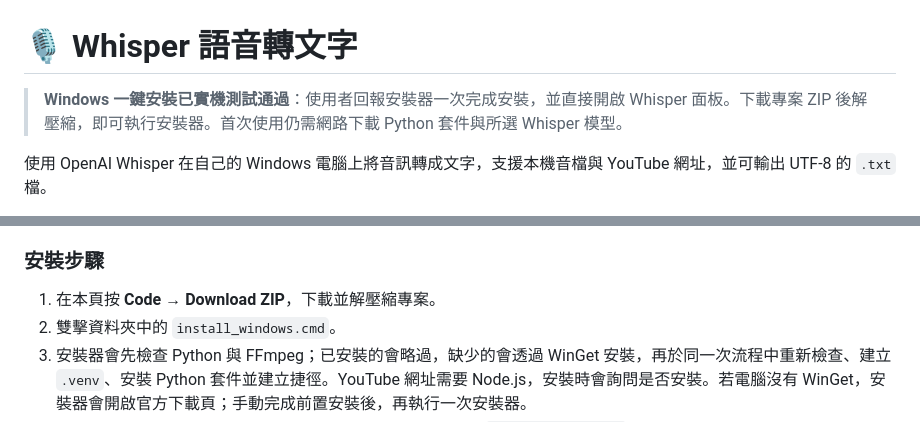
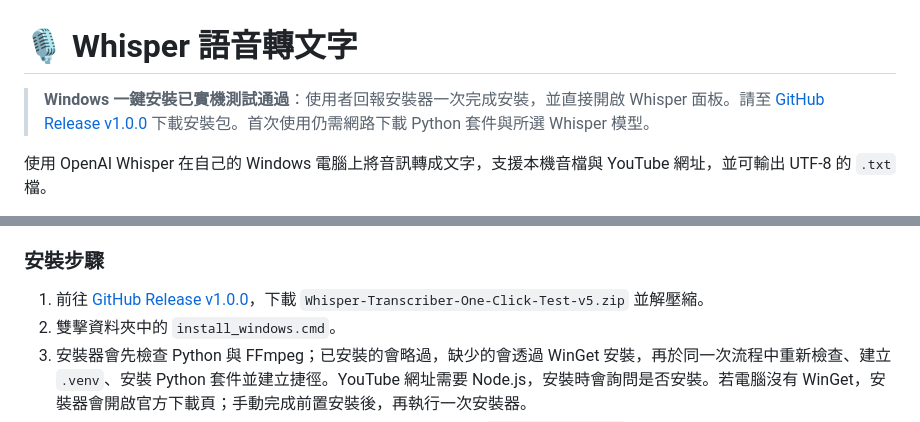
Before and after one commit to dw5000tw-33/whisper-transcriber, a Markdown page: README.md, 2 parts joined by grey strips. Rendered like a GitHub page.

Commit message:
Link README to published Windows release

```diff
--- a/README.md
+++ b/README.md
@@ -1,6 +1,6 @@
 # 🎙 Whisper 語音轉文字
 
-> **Windows 一鍵安裝已實機測試通過**：使用者回報安裝器一次完成安裝，並直接開啟 Whisper 面板。下載專案 ZIP 後解壓縮，即可執行安裝器。首次使用仍需網路下載 Python 套件與所選 Whisper 模型。
+> **Windows 一鍵安裝已實機測試通過**：使用者回報安裝器一次完成安裝，並直接開啟 Whisper 面板。請至 [GitHub Release v1.0.0](https://github.com/dw5000tw-33/whisper-transcriber/releases/tag/v1.0.0) 下載安裝包。首次使用仍需網路下載 Python 套件與所選 Whisper 模型。
 
 使用 OpenAI Whisper 在自己的 Windows 電腦上將音訊轉成文字，支援本機音檔與 YouTube 網址，並可輸出 UTF-8 的 `.txt` 檔。
 
@@ -28,7 +28,7 @@
 
 ### 安裝步驟
 
-1. 在本頁按 **Code → Download ZIP**，下載並解壓縮專案。
+1. 前往 [GitHub Release v1.0.0](https://github.com/dw5000tw-33/whisper-transcriber/releases/tag/v1.0.0)，下載 `Whisper-Transcriber-One-Click-Test-v5.zip` 並解壓縮。
 2. 雙擊資料夾中的 `install_windows.cmd`。
 3. 安裝器會先檢查 Python 與 FFmpeg；已安裝的會略過，缺少的會透過 WinGet 安裝，再於同一次流程中重新檢查、建立 `.venv`、安裝 Python 套件並建立捷徑。YouTube 網址需要 Node.js，安裝時會詢問是否安裝。若電腦沒有 WinGet，安裝器會開啟官方下載頁；手動完成前置安裝後，再執行一次安裝器。
 4. 安裝完成後，雙擊桌面的 **Whisper Transcriber** 捷徑，或執行 `START_WHISPER.cmd` 開啟原有操作面板。
```
